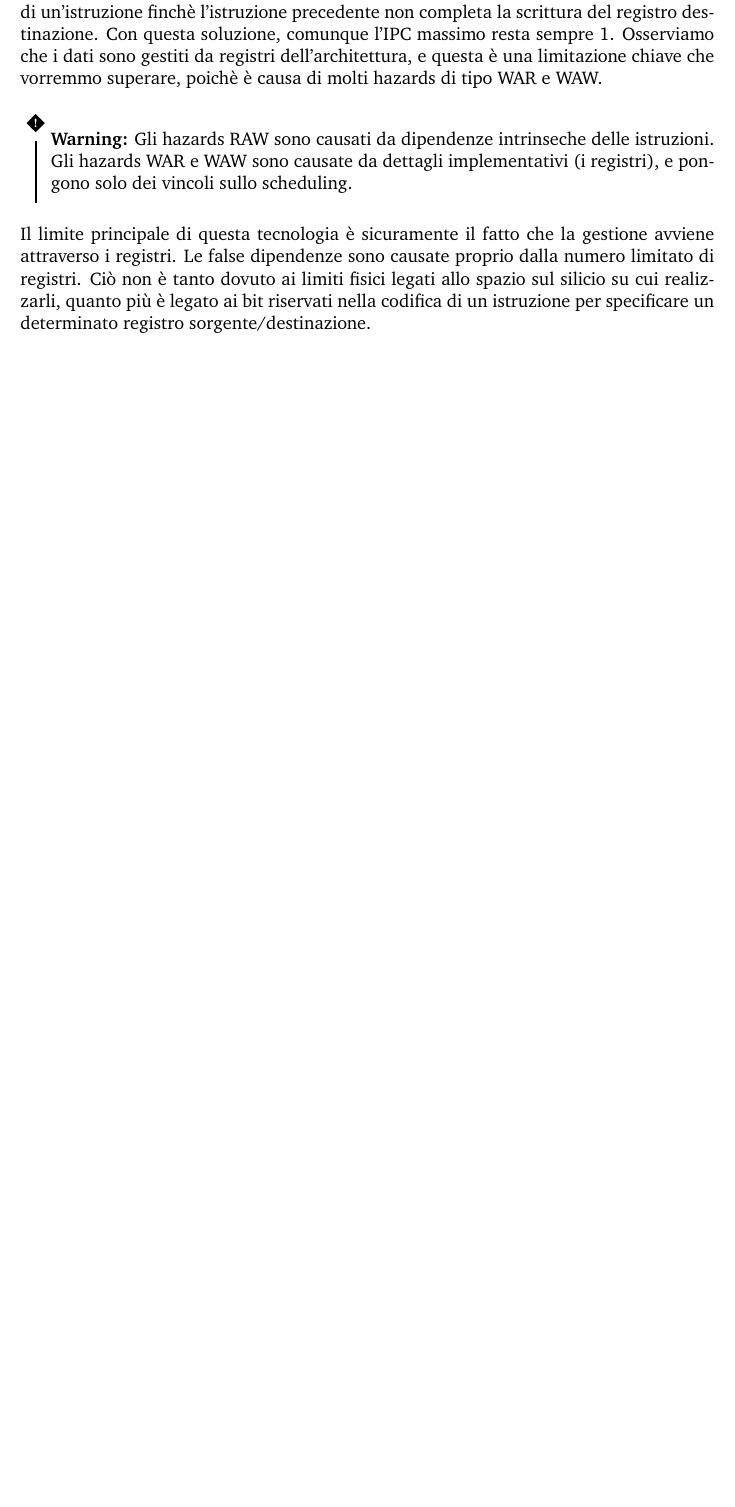
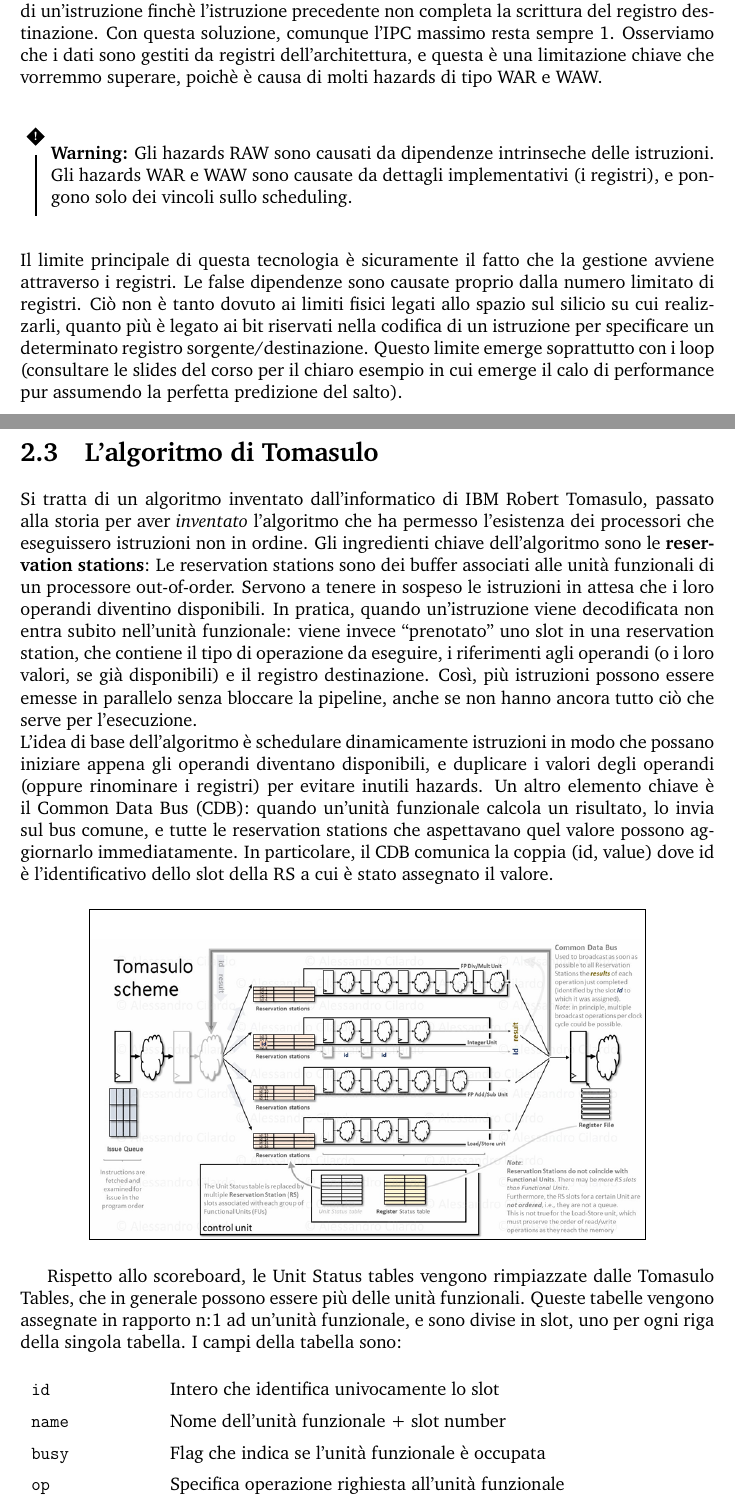
Before and after one commit to h-tajato/hpqc_notes, a LaTeX book (main.tex, which reads chapters/2_architetture_superscalari/scheduling.tex): part of page 17 of 17 before the commit and two parts of pages 17 and 18 of 20 after it, the two joined at a grey line, cut so that both start at the same text, the shorter picture padded with empty space. Compiled offline with pdfLaTeX.

Commit message:
Tomasulo approach

```diff
--- a/chapters/2_architetture_superscalari/scheduling.tex
+++ b/chapters/2_architetture_superscalari/scheduling.tex
@@ -119,3 +119,26 @@ Le regole per aggiornare le tabelle sono queste:
 \end{warn}
 
 \noindent Il limite principale di questa tecnologia è sicuramente il fatto che la gestione avviene attraverso i registri. Le false dipendenze sono causate proprio dalla numero limitato di registri. Ciò non è tanto dovuto ai limiti fisici legati allo spazio sul silicio su cui realizzarli, quanto più è legato ai bit riservati nella codifica di un istruzione per specificare un determinato registro sorgente/destinazione.
+Questo limite emerge soprattutto con i loop (consultare le slides del corso per il chiaro esempio in cui emerge il calo di performance pur assumendo la perfetta predizione del salto).
+
+\section{L'algoritmo di Tomasulo}
+Si tratta di un algoritmo inventato dall'informatico di IBM Robert Tomasulo, passato alla storia per aver \textit{inventato} l'algoritmo che ha permesso l'esistenza dei processori che eseguissero istruzioni non in ordine.
+Gli ingredienti chiave dell'algoritmo sono le \textbf{reservation stations}: Le reservation stations sono dei buffer associati alle unità funzionali di un processore out-of-order. Servono a tenere in sospeso le istruzioni in attesa che i loro operandi diventino disponibili. In pratica, quando un'istruzione viene decodificata non entra subito nell'unità funzionale: viene invece “prenotato” uno slot in una reservation station, che contiene il tipo di operazione da eseguire, i riferimenti agli operandi (o i loro valori, se già disponibili) e il registro destinazione. Così, più istruzioni possono essere emesse in parallelo senza bloccare la pipeline, anche se non hanno ancora tutto ciò che serve per l'esecuzione.
+\\ \noindent L'idea di base dell'algoritmo è schedulare dinamicamente istruzioni in modo che possano iniziare appena gli operandi diventano disponibili, e duplicare i valori degli operandi (oppure rinominare i registri) per evitare inutili hazards. Un altro elemento chiave è il Common Data Bus (CDB): quando un'unità funzionale calcola un risultato, lo invia sul bus comune, e tutte le reservation stations che aspettavano quel valore possono aggiornarlo immediatamente. In particolare, il CDB comunica la coppia (id, value) dove id è l'identificativo dello slot della RS a cui è stato assegnato il valore.
+
+\begin{figure}[ht]
+    \centering
+    \setlength{\fboxrule}{0.5pt} % spessore sottile
+    \setlength{\fboxsep}{0pt}    % senza spazio interno
+    \fbox{\includegraphics[width=0.8\textwidth]{fig/chapter_2/tomasulo_scheme.png}}
+\end{figure}
+
+Rispetto allo scoreboard, le Unit Status tables vengono rimpiazzate dalle Tomasulo Tables, che in generale possono essere più delle unità funzionali. Queste tabelle vengono assegnate in rapporto n:1 ad un'unità funzionale, e sono divise in slot, uno per ogni riga della singola tabella. I campi della tabella sono:
+
+\begin{description}[style=nextline,leftmargin=3.45cm,labelwidth=2.8cm,labelsep=0.4cm,font=\ttfamily\bfseries, itemsep=0.01em]
+\item[id] Intero che identifica univocamente lo slot
+\item[name] Nome dell'unità funzionale + slot number
+\item[busy] Flag che indica se l'unità funzionale è occupata
+\item[op] Specifica operazione righiesta all'unità funzionale
+\item[$st_1$] Indice dello slot della RS che fornirà eventualmente il valore dell'i-esimo operando (=0 se il dato è già disponibile e può essere direttamente \textbf{copiato} dai registri)
+\item[$V_i$] Valore dell'i-esimo operando, \textbf{copiato}
```
Also changed, not shown: fig/chapter_2/tomasulo_scheme.png (added), fig/chapter_2/tomasulo_tables.png (added), fig/chapter_2/tomasulo_transitions.png (added), chapters/2_architetture_superscalari/scheduling.tex (27 more changed lines).
